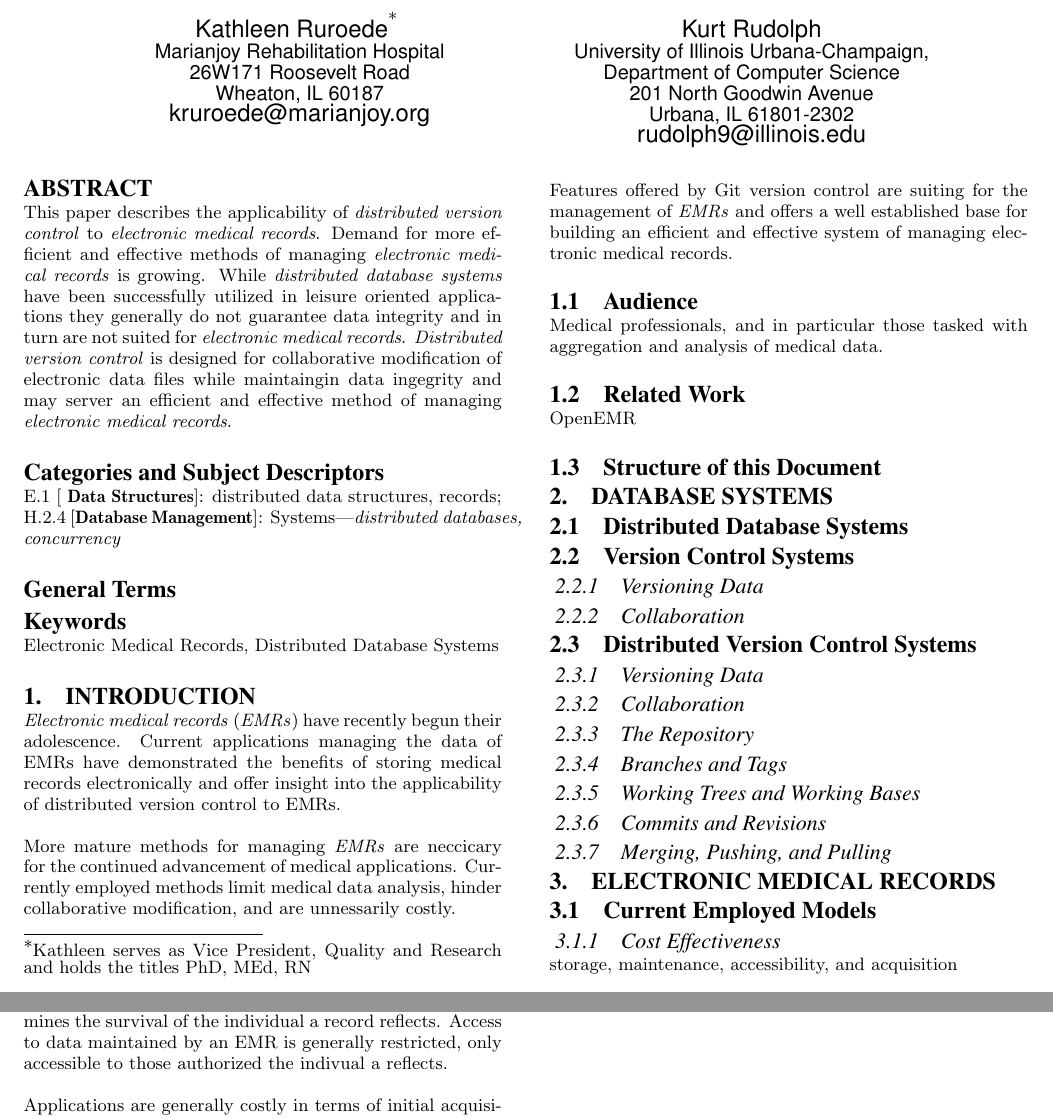
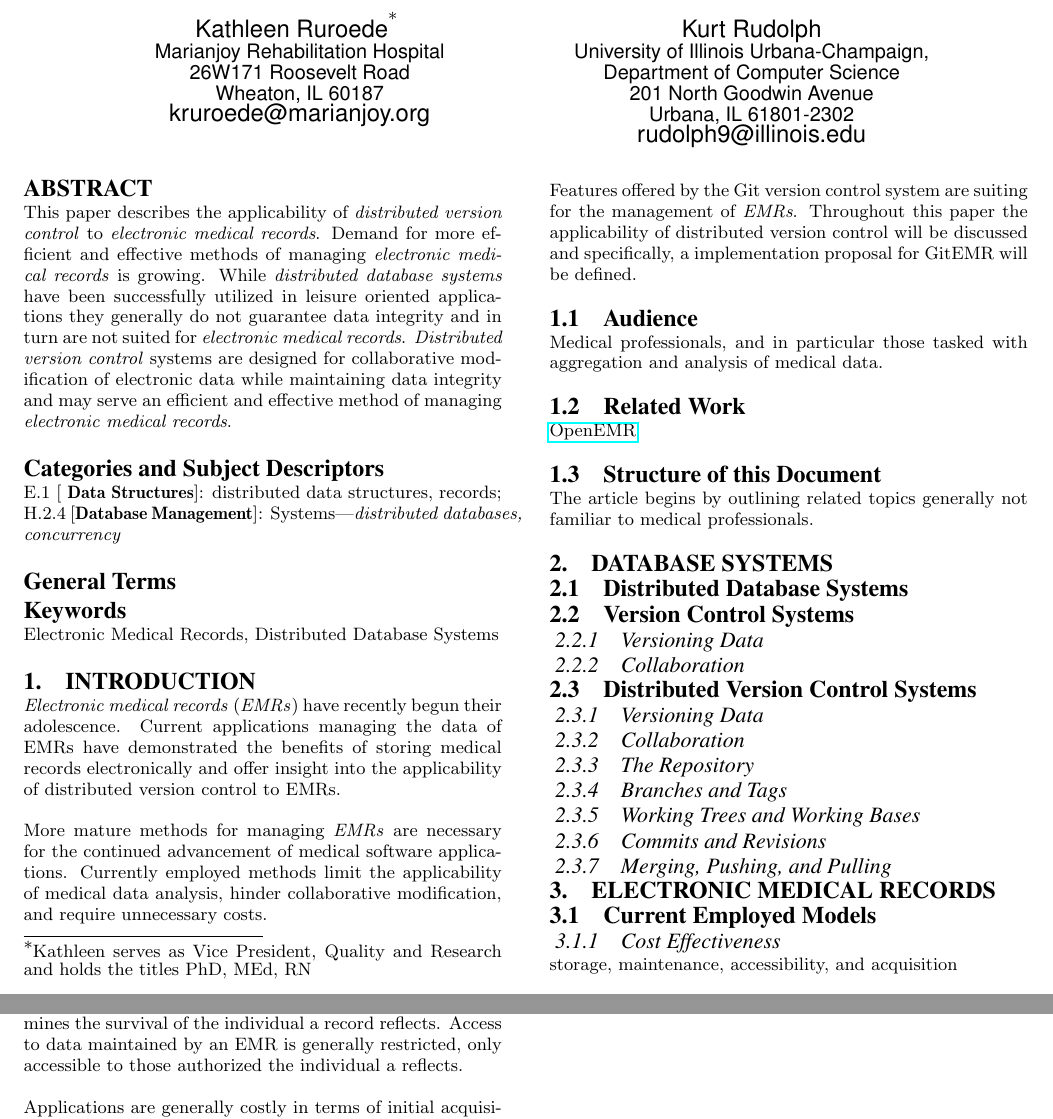
Before and after one commit to MuldowneyFoundation/git-emr, a LaTeX paper (article/git_emr.tex): two parts of pages 1 and 2 of 2, joined at a grey line, cut so that both start at the same text. Compiled offline with pdfLaTeX.

Commit message:
updated the introduction

```diff
--- a/article/git_emr.tex
+++ b/article/git_emr.tex
@@ -27,6 +27,7 @@
 % For tracking purposes - this is V3.1SP - APRIL 2009
 
 \documentclass{acm_proc_article-sp}
+\usepackage{hyperref}
 
 \begin{document}
 
@@ -110,8 +111,8 @@ of managing \textit{electronic medical records} is growing.
 While \textit{distributed database systems} have been successfully utilized in leisure
 oriented applications they generally do not guarantee data integrity and in turn are
 not suited for \textit{electronic medical records}.
-\textit{Distributed version control} is designed for collaborative modification of electronic
-data files while maintaingin data ingegrity and may server an efficient and effective method
+\textit{Distributed version control} systems are designed for collaborative modification of electronic
+data while maintaining data integrity and may serve an efficient and effective method
 of managing \textit{electronic medical records}.
 \end{abstract}
 
@@ -130,22 +131,25 @@ Current applications managing the data of EMRs have demonstrated the benefits
 of storing medical records electronically and offer insight into the
 applicability of distributed version control to EMRs.
 
-More mature methods for managing \textit{EMRs} are neccicary for the continued advancement of
-medical applications.  Currently employed methods limit medical data analysis, hinder
-collaborative modification, and are unnessarily costly.
+More mature methods for managing \textit{EMRs} are necessary for the continued advancement of
+medical software applications.  Currently employed methods limit the applicability of medical
+data analysis, hinder collaborative modification, and require unnecessary costs.
 
-Features offered by Git version control are suiting for the management of \textit{EMRs} and
-offers a well established base for building an efficient and effective system of managing
-electronic medical records.
+Features offered by the Git version control system are suiting for the management of \textit{EMRs}.
+Throughout this paper the applicability of distributed version control will be discussed and specifically,
+a implementation  proposal for GitEMR will be defined.
 
 \subsection{Audience}
 Medical professionals, and in particular those tasked with aggregation and analysis of medical data.
 
 \subsection{Related Work}
-OpenEMR
+
+\href{http://www.open-emr.org/}{OpenEMR}
 
 
 \subsection{Structure of this Document}
+The article begins by outlining related topics generally not familiar to medical professionals.
+
 
 \section{Database Systems}
 
@@ -186,10 +190,11 @@ The accessibility of the
 
 
 \section{Random stuff}
+
 EMRs generally maintain extremely sensitive data.  Accuracy of all data
 maintained by an EMR potentially determines the survival of the individual a record
 reflects.  Access to data maintained by an EMR is generally restricted, only accessible
-to those authorized the indivual a reflects.
+to those authorized the individual a reflects.
 
 Applications are generally costly in terms of initial acquisition, continued maintenance,
 and accessibility.
```
